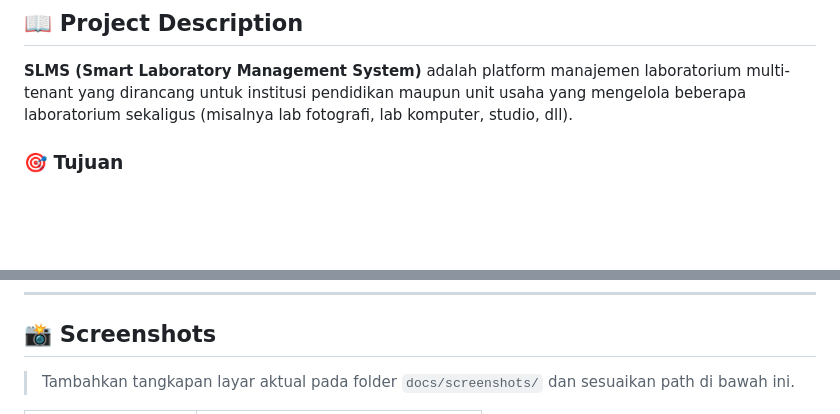
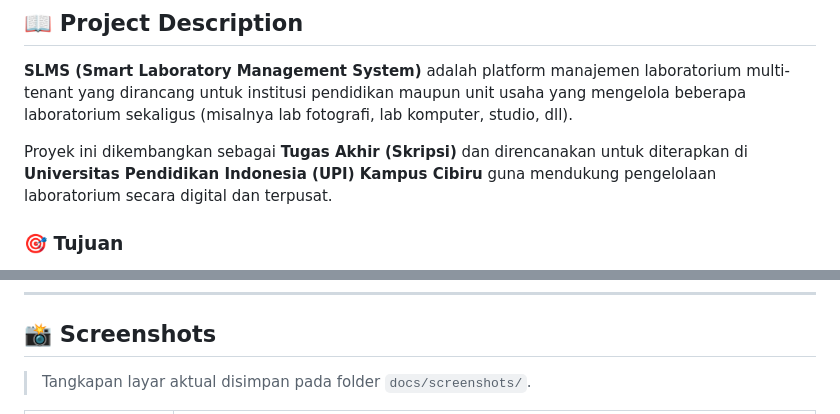
Before and after one commit to fanhdt/main-slms, a Markdown page: README.md, 2 parts joined by grey strips. Drawn GitHub-style; blank space fills up the shorter version.

```diff
--- a/README.md
+++ b/README.md
@@ -16,6 +16,8 @@
 ## 📖 Project Description
 
 **SLMS (Smart Laboratory Management System)** adalah platform manajemen laboratorium multi-tenant yang dirancang untuk institusi pendidikan maupun unit usaha yang mengelola beberapa laboratorium sekaligus (misalnya lab fotografi, lab komputer, studio, dll).
+
+Proyek ini dikembangkan sebagai **Tugas Akhir (Skripsi)** dan direncanakan untuk diterapkan di **Universitas Pendidikan Indonesia (UPI) Kampus Cibiru** guna mendukung pengelolaan laboratorium secara digital dan terpusat.
 
 ### 🎯 Tujuan
 
@@ -163,5 +169,5 @@ Akses aplikasi melalui `http://localhost:5173` (frontend) yang terhubung ke API
 
 ## 📸 Screenshots
 
-> Tambahkan tangkapan layar aktual pada folder `docs/screenshots/` dan sesuaikan path di bawah ini.
+> Tangkapan layar aktual disimpan pada folder `docs/screenshots/`.
 
```
Also changed, not shown: other parts of README.md (+21 -14 lines).
